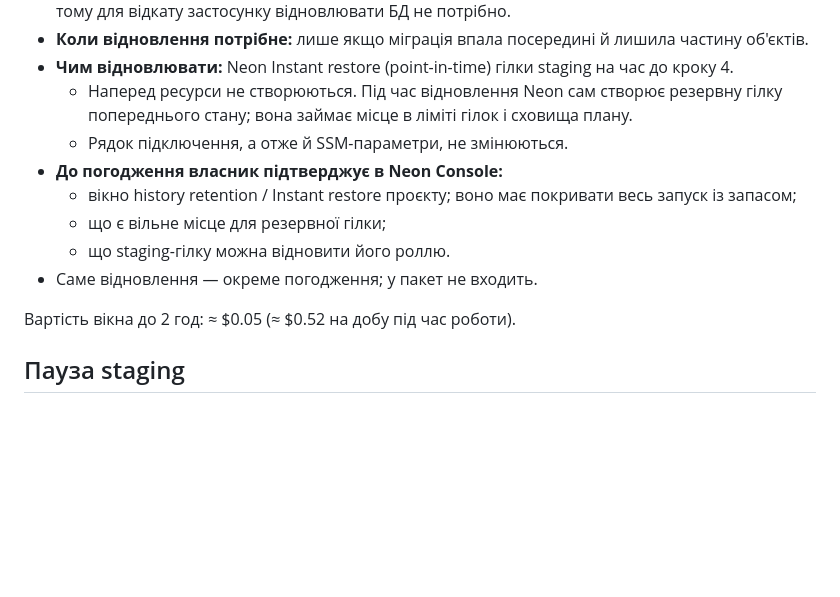
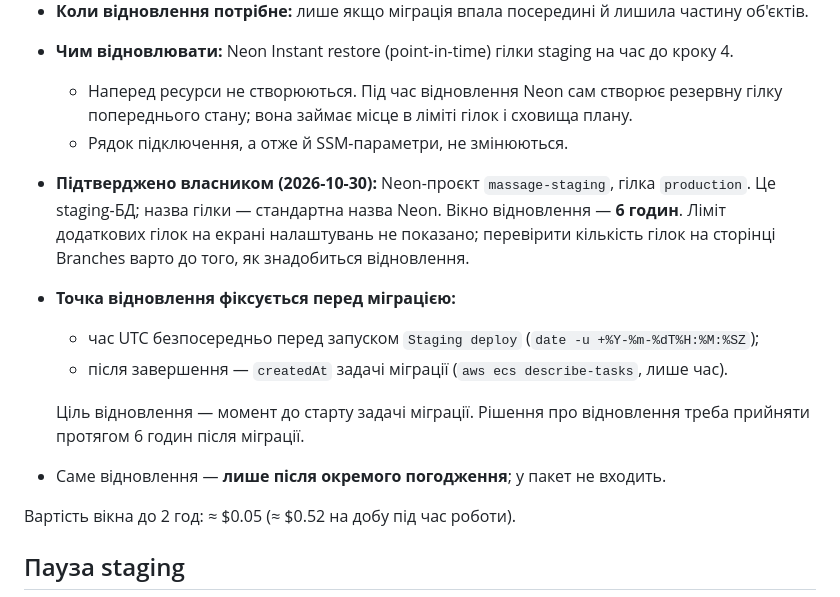
Before and after one commit to OlehDribko/Massage-backend, a Markdown page: infra/staging-deploy.md, the part around the change. Rendered like a GitHub page; blank space fills up the shorter version.

Commit message:
docs(staging): record the confirmed Neon restore window and the restore point procedure
Co-Authored-By: Claude Opus 5.5 <noreply@anthropic.com>

```diff
--- a/infra/staging-deploy.md
+++ b/infra/staging-deploy.md
@@ -383,11 +383,13 @@ aws ssm describe-parameters --region eu-west-3 \
 - **Чим відновлювати:** Neon Instant restore (point-in-time) гілки staging на час до кроку 4.
   - Наперед ресурси не створюються. Під час відновлення Neon сам створює резервну гілку попереднього стану; вона займає місце в ліміті гілок і сховища плану.
   - Рядок підключення, а отже й SSM-параметри, не змінюються.
-- **До погодження власник підтверджує в Neon Console:**
-  - вікно history retention / Instant restore проєкту; воно має покривати весь запуск із запасом;
-  - що є вільне місце для резервної гілки;
-  - що staging-гілку можна відновити його роллю.
-- Саме відновлення — окреме погодження; у пакет не входить.
+- **Підтверджено власником (2026-10-30):** Neon-проєкт `massage-staging`, гілка `production`. Це staging-БД; назва гілки — стандартна назва Neon. Вікно відновлення — **6 годин**. Ліміт додаткових гілок на екрані налаштувань не показано; перевірити кількість гілок на сторінці Branches варто до того, як знадобиться відновлення.
+- **Точка відновлення фіксується перед міграцією:**
+  - час UTC безпосередньо перед запуском `Staging deploy` (`date -u +%Y-%m-%dT%H:%M:%SZ`);
+  - після завершення — `createdAt` задачі міграції (`aws ecs describe-tasks`, лише час).
+
+  Ціль відновлення — момент до старту задачі міграції. Рішення про відновлення треба прийняти протягом 6 годин після міграції.
+- Саме відновлення — **лише після окремого погодження**; у пакет не входить.
 
 Вартість вікна до 2 год: ≈ $0.05 (≈ $0.52 на добу під час роботи).
 
```
